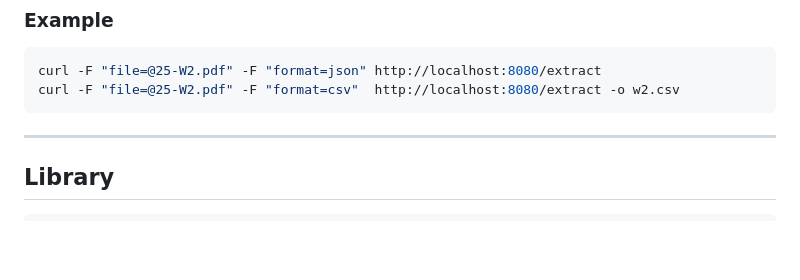
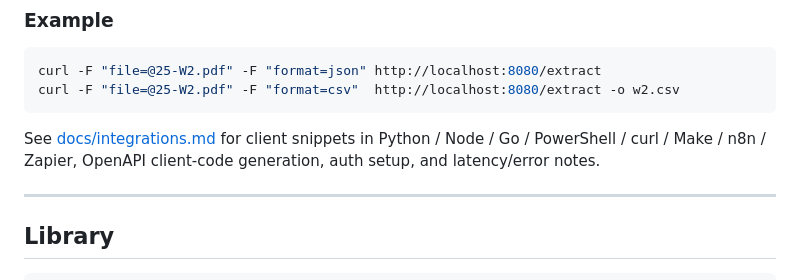
Before and after one commit to locigram/loci-extract, a Markdown page: README.md, the part around the change. GitHub-like rendering; blank space fills up the shorter version.

````diff
--- a/README.md
+++ b/README.md
@@ -103,6 +103,10 @@ If `LOCI_EXTRACT_API_KEY` is set, every non-health endpoint requires
 curl -F "file=@25-W2.pdf" -F "format=json" http://localhost:8080/extract
 curl -F "file=@25-W2.pdf" -F "format=csv"  http://localhost:8080/extract -o w2.csv
 ```
+
+See [docs/integrations.md](docs/integrations.md) for client snippets in
+Python / Node / Go / PowerShell / curl / Make / n8n / Zapier, OpenAPI
+client-code generation, auth setup, and latency/error notes.
 
 ---
 
````
Also changed, not shown: CLAUDE.md (+10 -0 lines), docs/integrations.md (added, +314 -0 lines).
